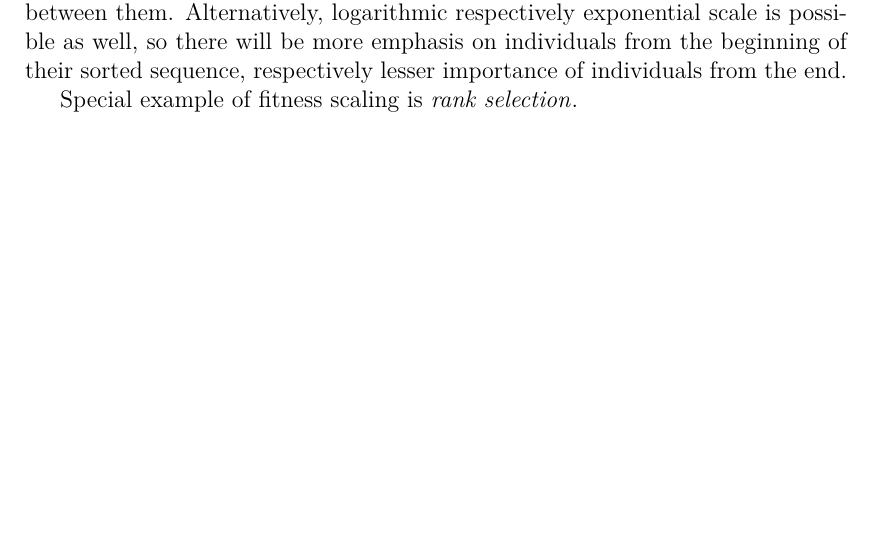
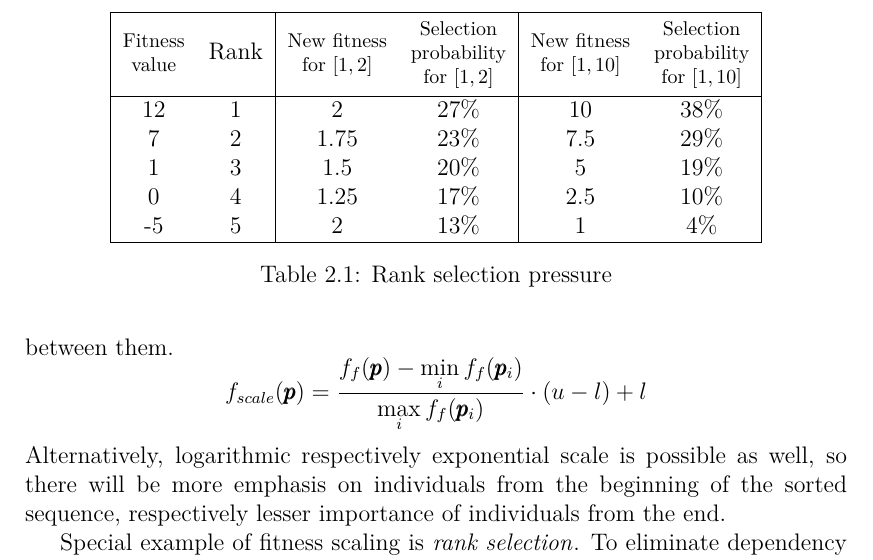
Before and after one commit to PatrikValkovic/MasterThesis, a LaTeX thesis (thesis/thesis.tex, which reads thesis/chap_eva.tex, thesis/packages.tex): part of page 14 of 22 before the commit and part of page 15 of 22 after it, cut at the place of the change, the shorter picture padded with empty space. Compiled offline with pdfLaTeX.

Commit message:
Wrote rank based selection

```diff
--- a/thesis/chap_eva.tex
+++ b/thesis/chap_eva.tex
@@ -209,8 +209,11 @@ In both cases, the expected difference of fitness between any two individuals is
 
 Drawback of proportional based selection is that it does not create enough selection pressure when the population has roughly same fitness value. This is problem also to the end of the evolution, because all the individuals are optimized over the generations and have usually very similar fitness value. Note that tournament selection does not suffer by this, as only the relative order between individuals decide about the selection.
 
-One way to eliminate this problem is to rescale fitness to have more desired properties\index{fitness scaling}. One common example is linear scaling into interval $\left[ l,u \right]$ so that individual with $\min\fitnessfn(x_i)=l; \max\fitnessfn(x_i)=u$ and rest of them is scaled linearly between them. Alternatively, logarithmic respectively exponential scale is possible as well, so there will be more emphasis on individuals from the beginning of their sorted sequence, respectively lesser importance of individuals from the end.
+One way to eliminate this problem is to rescale fitness to have more desired properties\index{fitness scaling}. One common example is linear scaling into interval $\left[ l,u \right]$ so that individual with $\min\fitnessfn(x_i)=l; \max\fitnessfn(x_i)=u$ and rest of them is scaled linearly between them.
+$$
+f_{scale}(\individual)=\frac{\fitnessfn(\individual) - \min\limits_{i}\fitnessfn(\individual_i)}{\max\limits_{i}\fitnessfn(\individual_i)}\cdot(u-l)+l
+$$
+Alternatively, logarithmic respectively exponential scale is possible as well, so there will be more emphasis on individuals from the beginning of the sorted sequence, respectively lesser importance of individuals from the end.
 
-Special example of fitness scaling is \emph{rank selection}\index{selection!rank}.
-%TODO
+Special example of fitness scaling is \emph{rank selection}\index{selection!rank}. To eliminate dependency on the absolute values of fitness function, rank selection assign artificial fitness values to the individuals based on their order in the sorted sequence. One common rank evaluation function is linear -- it assign new fitness values in interval $\left[l,u\right]$ such that best individual has new fitness value $l$, the worst one $u$ and rest of the population is uniformly distributed in this interval (in case of minimization) \citep{razali2011genetic}. Different scaling schemas are possible as well.
 
@@ -217,4 +221,24 @@ Special example of fitness scaling is \emph{rank selection}\index{selection!rank
 
-Rank selection
+\begin{table}
+    \centering
+    \begin{tabular}{|c c | c c | c c |}
+        \hline
+        \thead{Fitness\\value} & Rank &
+        \thead{New fitness\\for $\left[1,2\right]$}  &
+        \thead{Selection\\probability\\for $\left[1,2\right]$} &
+        \thead{New fitness\\for $\left[1,10\right]$} &
+        \thead{Selection\\probability\\for $\left[1,10\right]$} \\
+        \hline
+        12   & 1   & 2     & $27\%$ & 10    & $38\%$ \\
+        7    & 2   & 1.75  & $23\%$ & 7.5   & $29\%$ \\
+        1    & 3   & 1.5   & $20\%$ & 5     & $19\%$ \\
+        0    & 4   & 1.25  & $17\%$ & 2.5   & $10\%$ \\
+        -5   & 5   & 2     & $13\%$ & 1     & $4\%$  \\
+        \hline
+    \end{tabular}
+    \caption{Rank selection pressure}
+    \label{tab:rankselection}
+\end{table}
+
 Boltzman Selection - Anneailing
 Elitism
--- a/thesis/packages.tex
+++ b/thesis/packages.tex
@@ -33,3 +33,4 @@
 \indexsetup{level=\chapter,toclevel=chapter}
 \makeindex
 \usepackage{subcaption}
+\usepackage{makecell}
```
Also changed, not shown: thesis/bibliography.bib (+11 -0 lines), thesis/chap_eva.tex (9 more changed lines).
